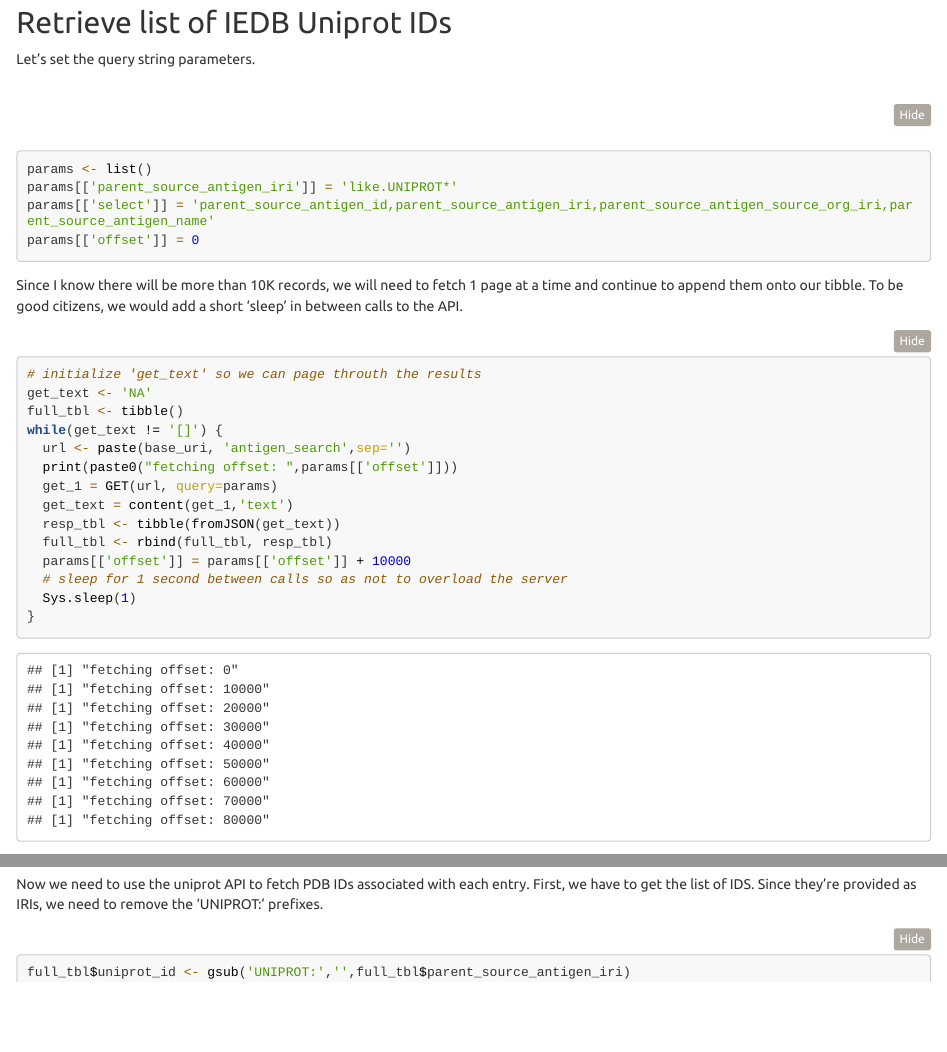
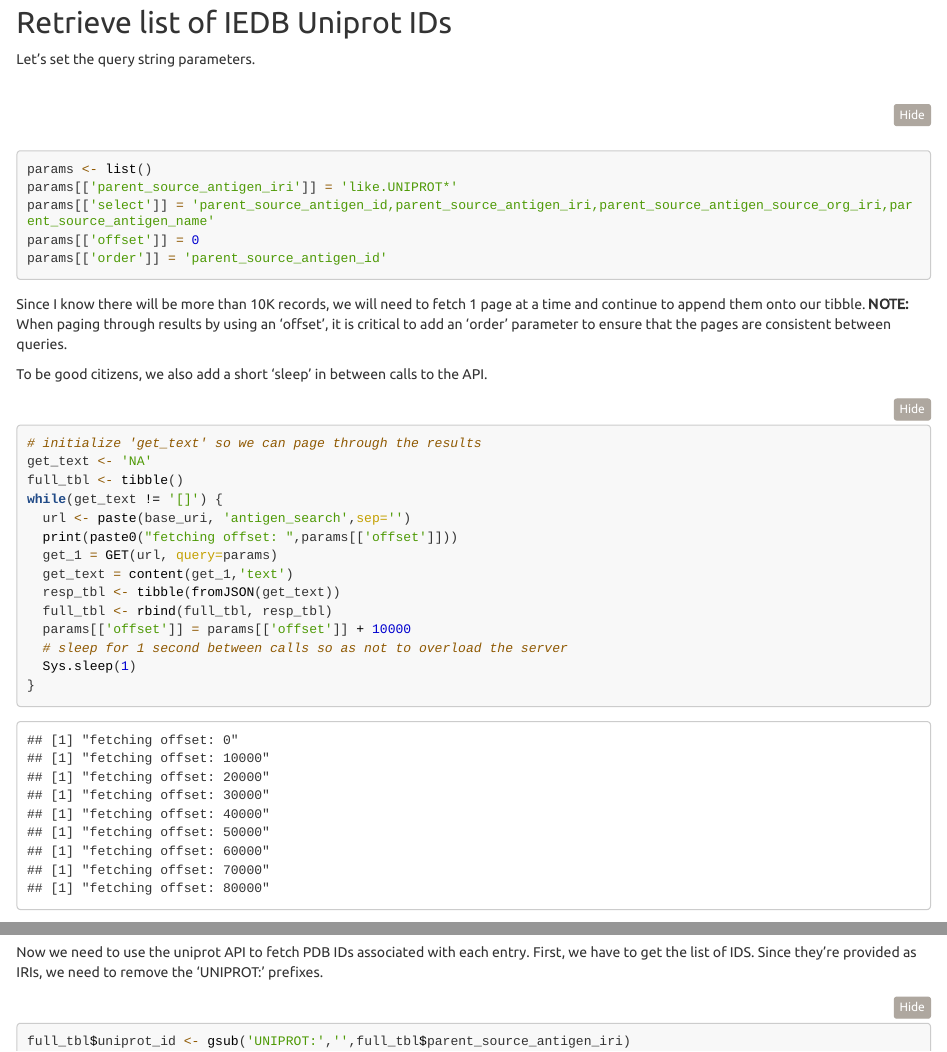
Before and after one commit to IEDB/IQ-API-use-cases, an R Markdown document (R/uniprot_reference_proteins.Rmd): the page in a window 1100 px wide, from 700 px down, and a second part further down, joined at a grey line. The pictures show the output file R/uniprot_reference_proteins.html that the author committed with the source, opened offline; long lines of code are wrapped.

Commit message:
updated uniprot reference example with "order" parameter

````diff
--- a/R/uniprot_reference_proteins.Rmd
+++ b/R/uniprot_reference_proteins.Rmd
@@ -49,13 +49,15 @@ params <- list()
 params[['parent_source_antigen_iri']] = 'like.UNIPROT*'
 params[['select']] = 'parent_source_antigen_id,parent_source_antigen_iri,parent_source_antigen_source_org_iri,parent_source_antigen_name'
 params[['offset']] = 0
+params[['order']] = 'parent_source_antigen_id'
 ```
 
 Since I know there will be more than 10K records, we will need to fetch 1 page at a time
-and continue to append them onto our tibble.  To be good citizens, we would add a short 'sleep' in
-between calls to the API.
+and continue to append them onto our tibble.  **NOTE:** When paging through results by using an 'offset', it is critical to add an 'order' parameter to ensure that the pages are consistent between queries.
+
+To be good citizens, we also add a short 'sleep' in between calls to the API.
 ```{r}
-# initialize 'get_text' so we can page throuth the results
+# initialize 'get_text' so we can page through the results
 get_text <- 'NA'
 full_tbl <- tibble()
 while(get_text != '[]') {
````
Also changed, not shown: R/uniprot_reference_proteins.html.
